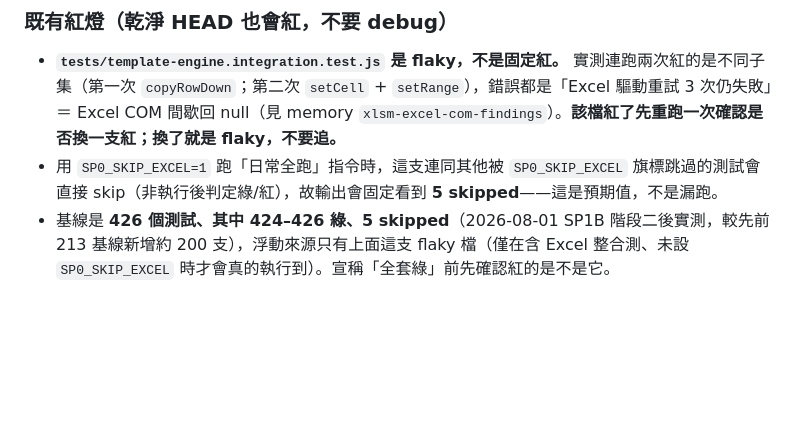
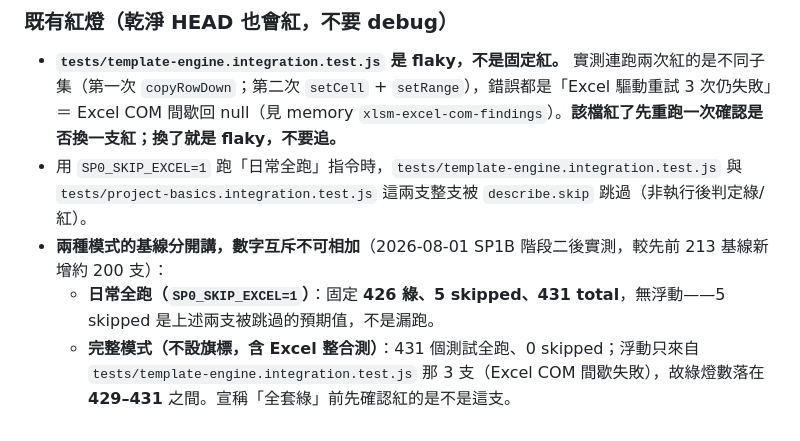
Before and after one commit to kingsmvp0913/pmis, a Markdown page: .claude/CLAUDE.md, the part around the change. GitHub-like rendering; blank space fills up the shorter version.

Commit message:
[claude-md]: M-5 措辭自相矛盾,把兩種互斥執行模式的數字混在同一句相加
426+5=431 卻寫成「426 個測試、424-426 綠、5 skipped」,算術對不上;且
SP0_SKIP_EXCEL=1 時 flaky 檔整支被 describe.skip 跳過、根本不會執行,不該
沿用完整模式的浮動區間。拆成兩種模式各自陳述:日常全跑固定 426 綠/5
skipped/431 total 無浮動,完整模式(不設旗標)431 全跑/0 skipped,浮動只
在 429-431 之間、來源限定 template-engine.integration.test.js 那 3 支。
順手查證補上另一支被跳過的 suite 名稱(project-basics.integration.test.js)。

Co-Authored-By: Claude <noreply@anthropic.com>
Claude-Session: https://claude.ai/code/session_01KtpmdYwuHCRgyeWiZ2Xv27

```diff
--- a/.claude/CLAUDE.md
+++ b/.claude/CLAUDE.md
@@ -91,5 +91,7 @@ cd app && SP0_SKIP_EXCEL=1 npx jest --runInBand --silent --noStackTrace --no-col
 ### 既有紅燈（乾淨 HEAD 也會紅，不要 debug）
 
 - **`tests/template-engine.integration.test.js` 是 flaky，不是固定紅。** 實測連跑兩次紅的是不同子集（第一次 `copyRowDown`；第二次 `setCell` + `setRange`），錯誤都是「Excel 驅動重試 3 次仍失敗」＝ Excel COM 間歇回 null（見 memory `xlsm-excel-com-findings`）。**該檔紅了先重跑一次確認是否換一支紅；換了就是 flaky，不要追。**
-- 用 `SP0_SKIP_EXCEL=1` 跑「日常全跑」指令時，這支連同其他被 `SP0_SKIP_EXCEL` 旗標跳過的測試會直接 skip（非執行後判定綠/紅），故輸出會固定看到 **5 skipped**——這是預期值，不是漏跑。
-- 基線是 **426 個測試、其中 424–426 綠、5 skipped**（2026-08-01 SP1B 階段二後實測，較先前 213 基線新增約 200 支），浮動來源只有上面這支 flaky 檔（僅在含 Excel 整合測、未設 `SP0_SKIP_EXCEL` 時才會真的執行到）。宣稱「全套綠」前先確認紅的是不是它。
+- 用 `SP0_SKIP_EXCEL=1` 跑「日常全跑」指令時，`tests/template-engine.integration.test.js` 與 `tests/project-basics.integration.test.js` 這兩支整支被 `describe.skip` 跳過（非執行後判定綠/紅）。
+- **兩種模式的基線分開講，數字互斥不可相加**（2026-08-01 SP1B 階段二後實測，較先前 213 基線新增約 200 支）：
+  - **日常全跑（`SP0_SKIP_EXCEL=1`）**：固定 **426 綠、5 skipped、431 total**，無浮動——5 skipped 是上述兩支被跳過的預期值，不是漏跑。
+  - **完整模式（不設旗標，含 Excel 整合測）**：431 個測試全跑、0 skipped；浮動只來自 `tests/template-engine.integration.test.js` 那 3 支（Excel COM 間歇失敗），故綠燈數落在 **429–431** 之間。宣稱「全套綠」前先確認紅的是不是這支。
```
